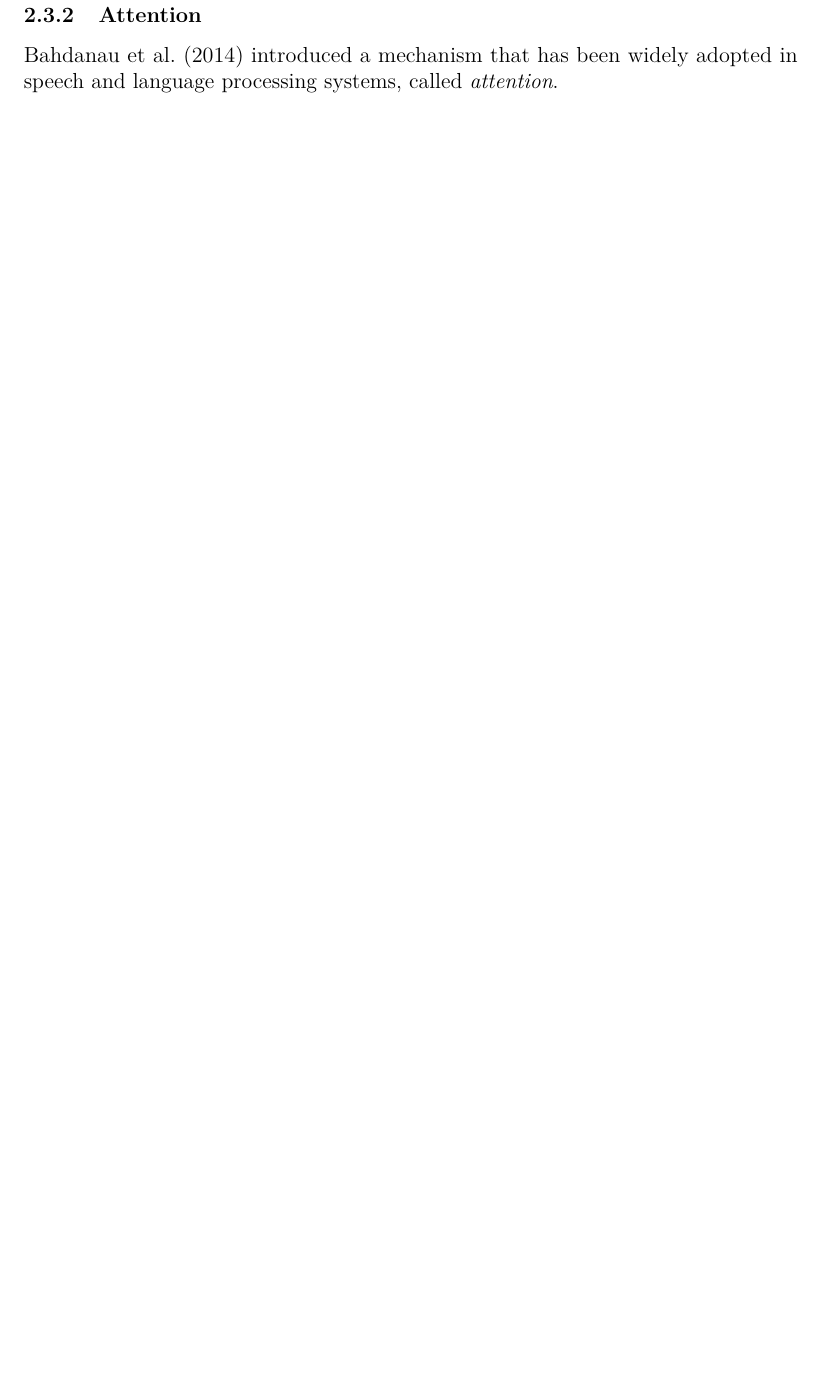
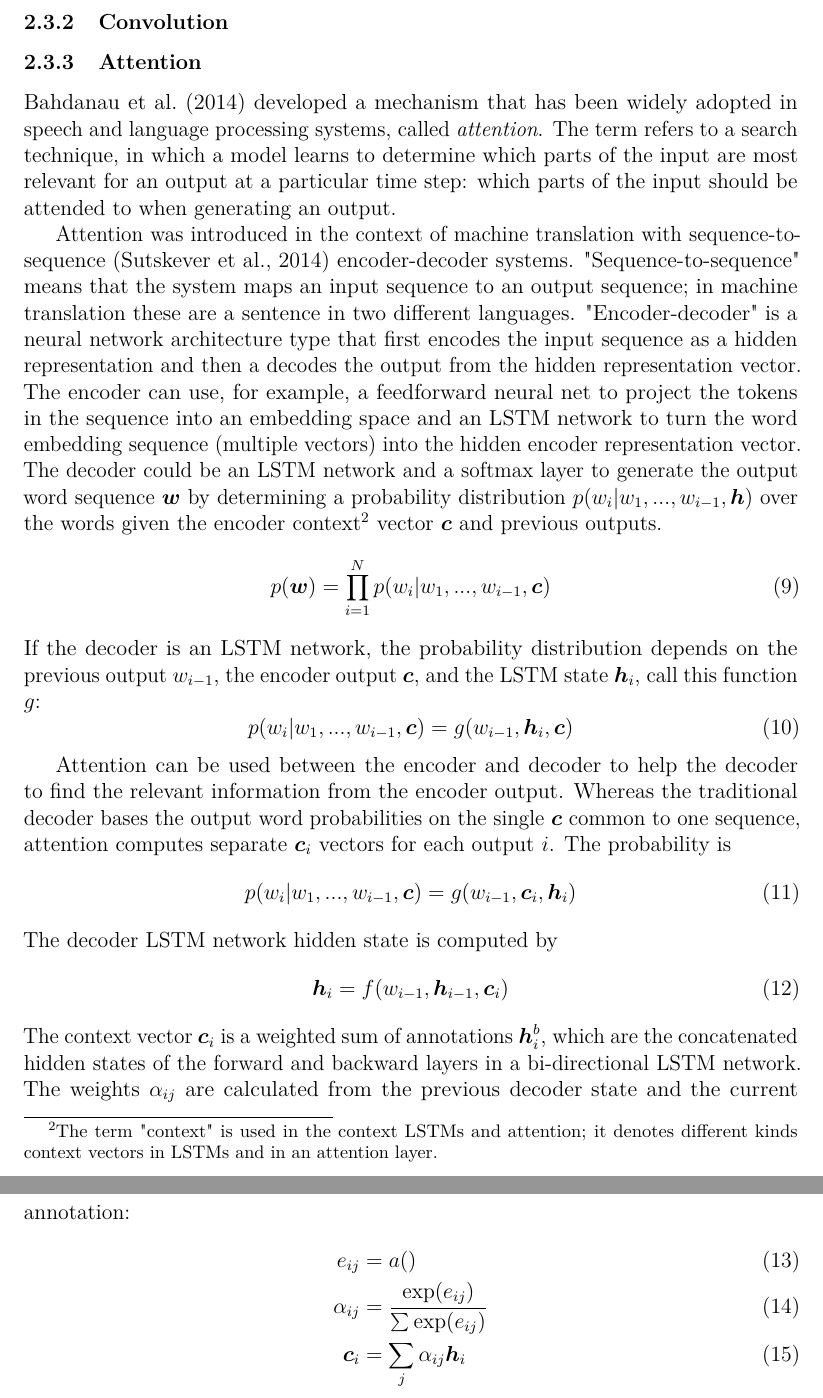
Before and after one commit to anmoisio/thesis, a LaTeX thesis (thesis.tex): part of page 10 of 40 before the commit and two parts of pages 10 and 11 of 41 after it, the two joined at a grey line, cut at the place of the change, the shorter picture padded with empty space. Compiled offline with pdfLaTeX.

Commit message:
attention

```diff
--- a/thesis.tex
+++ b/thesis.tex
@@ -66,6 +66,7 @@
 
   \DeclareMathOperator*{\argmax}{argmax}
   \DeclareMathOperator*{\tanh}{tanh}
+  \DeclareMathOperator*{\exp}{exp}
 
   % \university{Aalto-yliopisto}
   % \school{Sähkötekniikan korkeakoulu}
@@ -408,9 +414,39 @@
 
-% \subsubsection{Convolution}
+\subsubsection{Convolution} \label{sec:cnn}
+
+
+
 
 \subsubsection{Attention} \label{sec:attention}
 
-  \citet{bahdanau2014neural} introduced a mechanism that has been widely adopted in speech and language processing systems, called \emph{attention}.
+  \citet{bahdanau2014neural} developed a mechanism that has been widely adopted in speech and language processing systems, called \emph{attention}. The term refers to a search technique, in which a model learns to determine which parts of the input are most relevant for an output at a particular time step: which parts of the input should be attended to when generating an output.
+
+  Attention was introduced in the context of machine translation with sequence-to-sequence \citep{sutskever2014sequence} encoder-decoder systems. "Sequence-to-sequence" means that the system maps an input sequence to an output sequence; in machine translation these are a sentence in two different languages. "Encoder-decoder" is a neural network architecture type that first encodes the input sequence as a hidden representation and then a decodes the output from the hidden representation vector. The encoder can use, for example,  a feedforward neural net to project the tokens in the sequence into an embedding space and an LSTM network to turn the word embedding sequence (multiple vectors) into the hidden encoder representation vector. The decoder could be an LSTM network and a softmax layer to generate the output word sequence $\boldsymbol{w}$ by determining a probability distribution $p(w_i|{w_1,...,w_{i-1}},\boldsymbol{h})$ over the words given the encoder context\footnote{The term "context" is used in the context LSTMs and attention; it denotes different kinds context vectors in LSTMs and in an attention layer.} vector $\boldsymbol{c}$ and previous outputs.
+  \begin{equation}
+    p(\boldsymbol{w}) = \prod_{i=1}^N p(w_i|{w_1,...,w_{i-1}},\boldsymbol{c})
+  \end{equation}
+  If the decoder is an LSTM network, the probability distribution depends on the previous output $w_{i-1}$, the encoder output $\boldsymbol{c}$, and the LSTM state $\boldsymbol{h}_i$, call this function $g$:
+  \begin{equation}
+  p(w_i|{w_1,...,w_{i-1}},\boldsymbol{c}) = g(w_{i-1}, \boldsymbol{h}_i, \boldsymbol{c})
+  \end{equation}
+
+  Attention can be used between the encoder and decoder to help the decoder to find the relevant information from the encoder output. Whereas the traditional decoder bases the output word probabilities on the single $\boldsymbol{c}$ common to one sequence, attention computes separate $\boldsymbol{c}_i$ vectors for each output $i$. The probability is
+  \begin{equation}
+  p(w_i|{w_1,...,w_{i-1}},\boldsymbol{c}) = g(w_{i-1}, \boldsymbol{c}_i, \boldsymbol{h}_i)
+  \end{equation}
+  The decoder LSTM network hidden state is  computed by
+  \begin{equation}
+  \boldsymbol{h}_i = f(w_{i-1}, \boldsymbol{h}_{i-1}, \boldsymbol{c}_i)
+  \end{equation}
+  The context vector $\boldsymbol{c}_i$ is a weighted sum of annotations $\boldsymbol{h}^b_i$, which are the concatenated hidden states of the forward and backward layers in a bi-directional LSTM network. The weights $\alpha_{ij}$ are calculated from the previous decoder state and the current annotation:
+  \begin{align}
+    e_{ij} &= a() \\
+    \alpha_{ij} &= \frac{\exp(e_{ij})} {\sum  \exp(e_{ij})} \\
+    \boldsymbol{c}_i &= \sum_j \alpha_{ij} \boldsymbol{h}_i
+  \end{align}
+
+
+
 
 
 
```
Also changed, not shown: references.bib (+15 -0 lines), thesis.tex (13 more changed lines).
